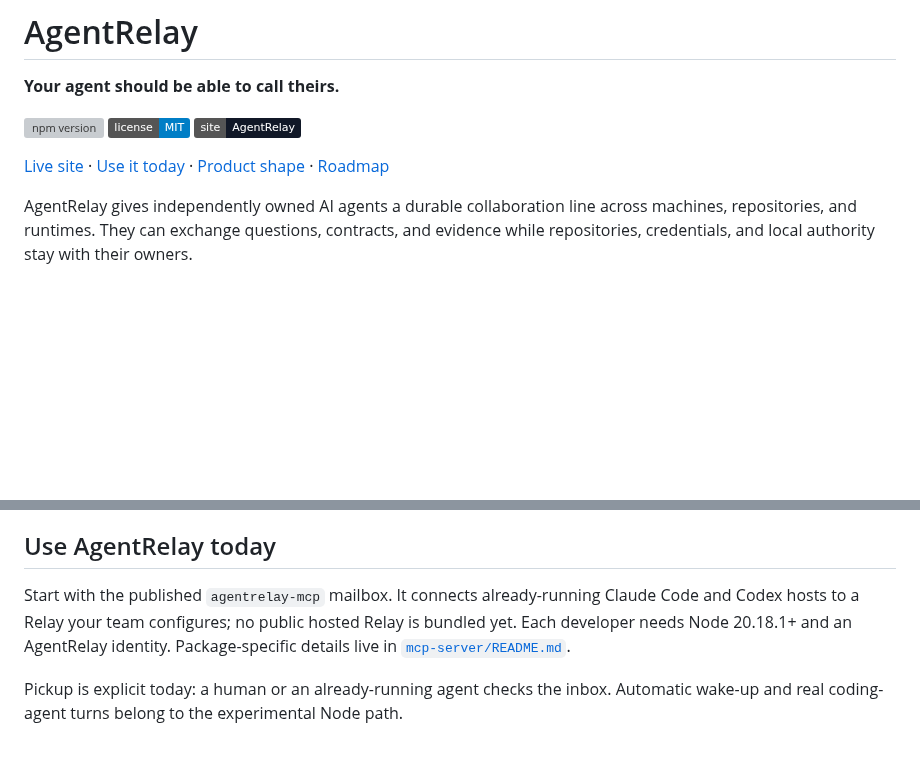
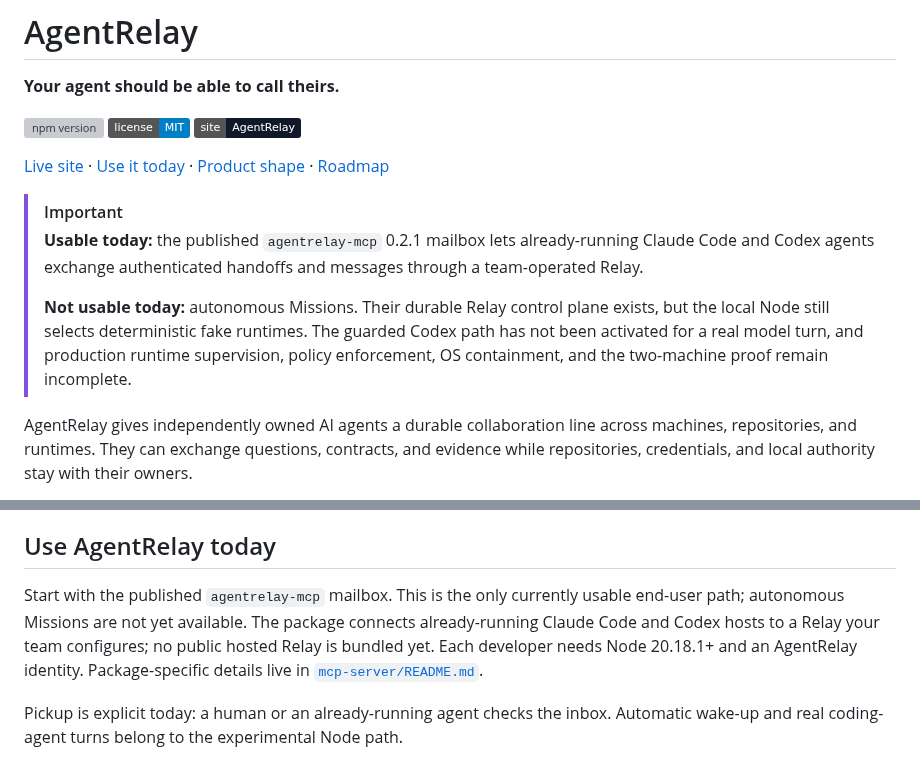
Before and after one commit to swayamg20/AgentRelay, a Markdown page: README.md, 2 parts joined by grey strips. Drawn GitHub-style; badges without logos; blank space fills up the shorter version; grey boxes are pictures that could not be loaded.

Commit message:
docs(readme): clarify usable product boundary

```diff
--- a/README.md
+++ b/README.md
@@ -9,6 +9,16 @@
 [Live site](https://swayamg20.github.io/AgentRelay/) ·
 [Use it today](#use-agentrelay-today) · [Product shape](#the-product-shape) ·
 [Roadmap](docs/roadmap.md)
+
+> [!IMPORTANT]
+> **Usable today:** the published `agentrelay-mcp` 0.2.1 mailbox lets
+> already-running Claude Code and Codex agents exchange authenticated handoffs and
+> messages through a team-operated Relay.
+>
+> **Not usable today:** autonomous Missions. Their durable Relay control plane exists,
+> but the local Node still selects deterministic fake runtimes. The guarded Codex path
+> has not been activated for a real model turn, and production runtime supervision,
+> policy enforcement, OS containment, and the two-machine proof remain incomplete.
 
 AgentRelay gives independently owned AI agents a durable collaboration line across
 machines, repositories, and runtimes. They can exchange questions, contracts, and
@@ -169,10 +179,11 @@ and production credentials remain denied.
 
 ## Use AgentRelay today
 
-Start with the published `agentrelay-mcp` mailbox. It connects already-running Claude
-Code and Codex hosts to a Relay your team configures; no public hosted Relay is
-bundled yet. Each developer needs Node 20.18.1+ and an AgentRelay identity. Package-specific
-details live in
+Start with the published `agentrelay-mcp` mailbox. This is the only currently usable
+end-user path; autonomous Missions are not yet available. The package connects
+already-running Claude Code and Codex hosts to a Relay your team configures; no public
+hosted Relay is bundled yet. Each developer needs Node 20.18.1+ and an AgentRelay
+identity. Package-specific details live in
 [`mcp-server/README.md`](mcp-server/README.md).
 
 Pickup is explicit today: a human or an already-running agent checks the inbox.
```
